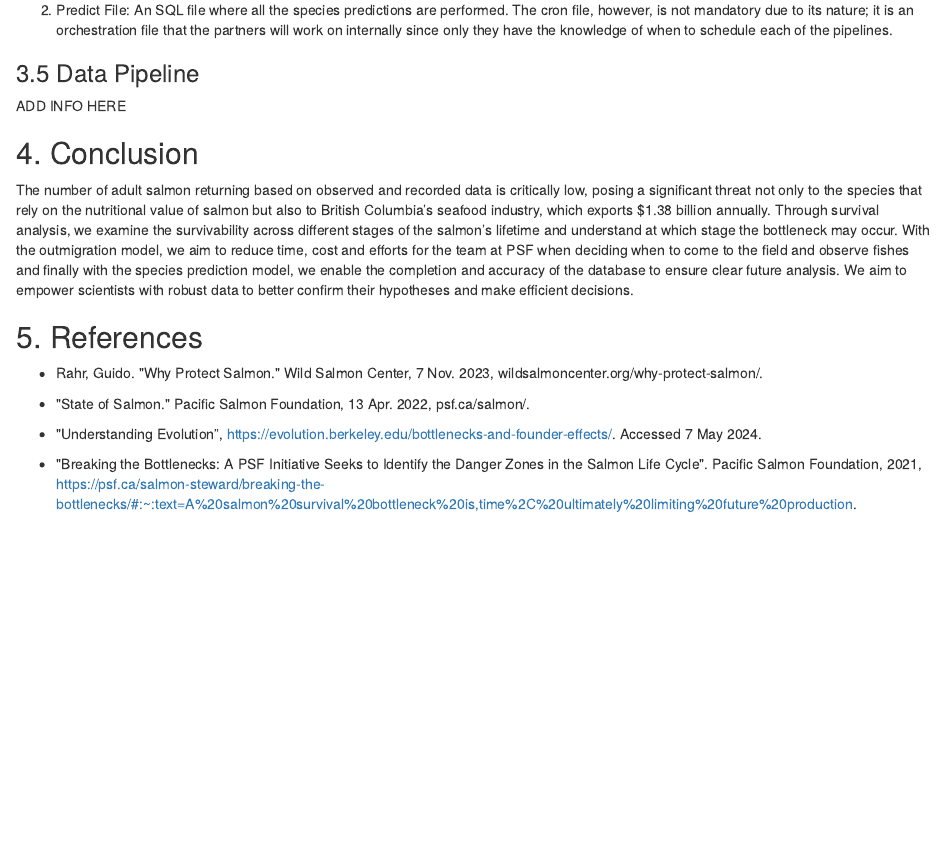
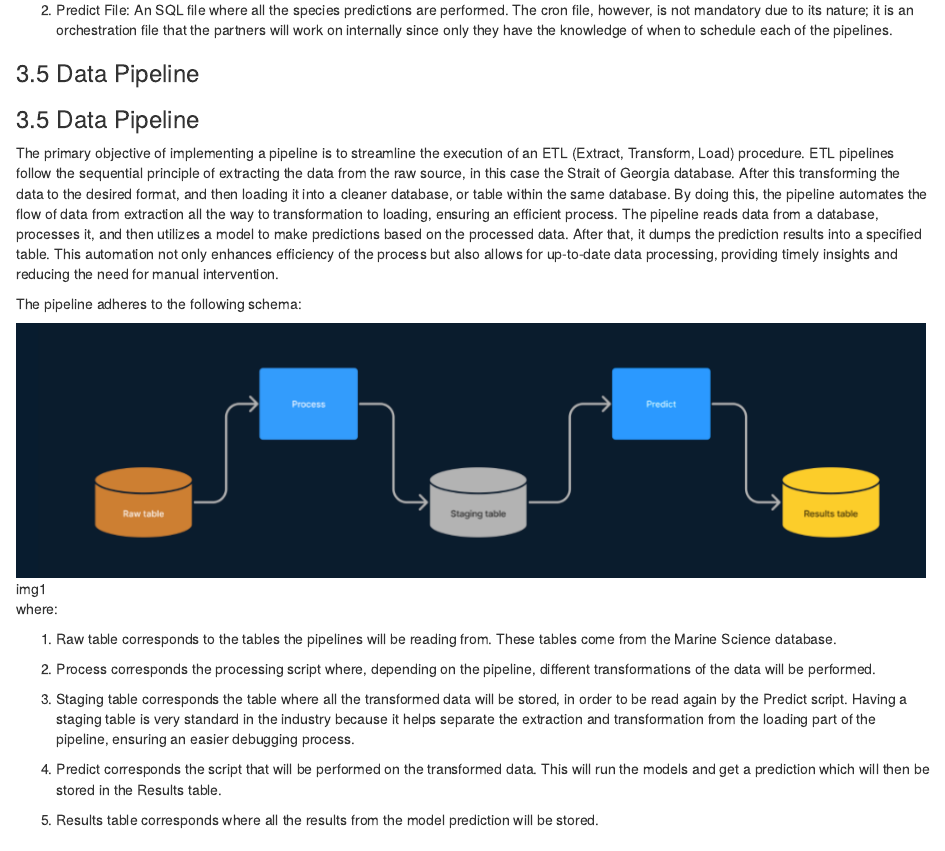
Before and after one commit to brahmwg/Bottlenecks_MDS_Capstone, an R Markdown document (mds_documentation/final_report.Rmd): the page in a window 1100 px wide, from 8420 px down. Rendered offline with R 4.5, knitr and Pandoc, with nearby package versions.

Commit message:
Update final_report.Rmd

```diff
--- a/mds_documentation/final_report.Rmd
+++ b/mds_documentation/final_report.Rmd
@@ -469,7 +469,36 @@ The pipeline code will be delivered in two scripts:
 
 ### 3.5 Data Pipeline
 
-ADD INFO HERE
+### 3.5 Data Pipeline
+
+The primary objective of implementing a pipeline is to streamline the execution of an
+ETL (Extract, Transform, Load) procedure. ETL pipelines follow the sequential principle of
+extracting the data from the raw source, in this case the Strait of Georgia database. After this
+transforming the data to the desired format, and then loading it into a cleaner database, or table within
+the same database. By doing this, the pipeline automates the flow of data from extraction
+all the way to transformation to loading, ensuring an efficient process.
+The pipeline reads data from a database, processes it, and then utilizes a model to
+make predictions based on the processed data. After that, it dumps the prediction
+results into a specified table. This automation not only enhances efficiency of the
+process but also allows for up-to-date data processing, providing timely insights and
+reducing the need for manual intervention.
+
+The pipeline adheres to the following schema:
+
+![img1](../mds_deliverables/pipeline/img/pipeline.png)
+
+
+where:
+
+1. Raw table corresponds to the tables the pipelines will be reading from. These tables come from the Marine Science database.
+
+2. Process corresponds the processing script where, depending on the pipeline, different transformations of the data will be performed.
+
+3. Staging table corresponds the table where all the transformed data will be stored, in order to be read again by the Predict script. Having a staging table is very standard in the industry because it helps separate the extraction and transformation from the loading part of the pipeline, ensuring an easier debugging process.
+
+4. Predict corresponds the script that will be performed on the transformed data. This will run the models and get a prediction which will then be stored in the Results table.
+
+5. Results table corresponds where all the results from the model prediction will be stored.
 
 ## 4. Conclusion
 
```
